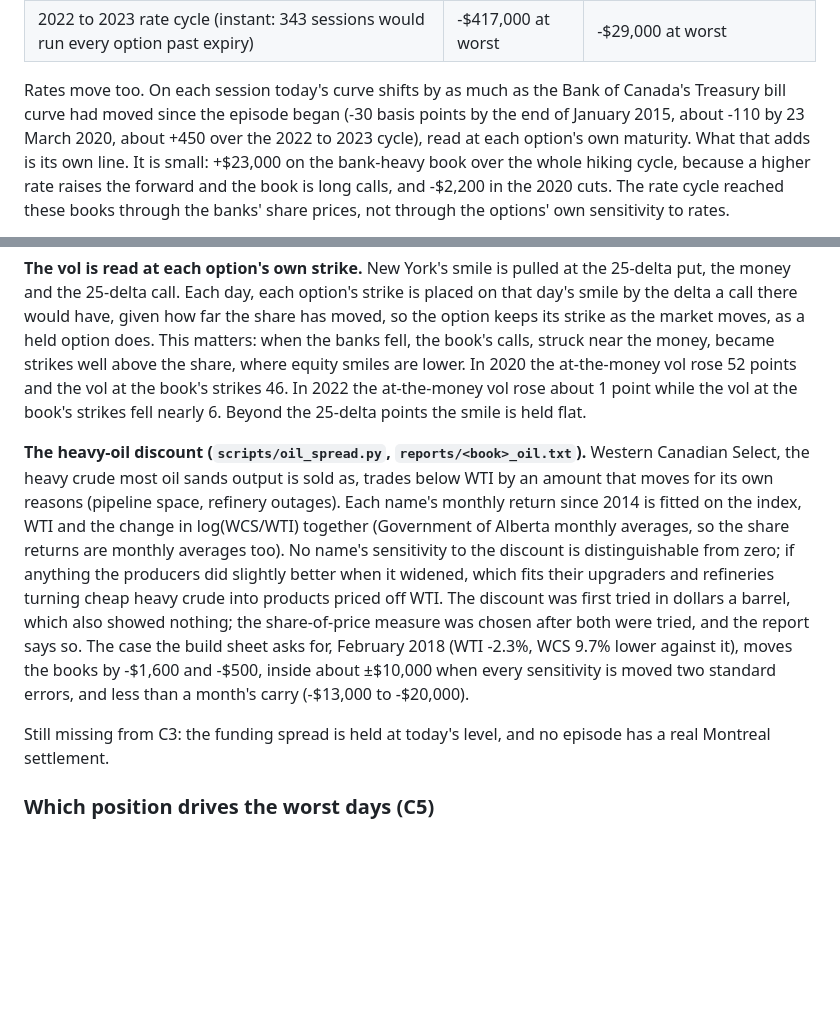
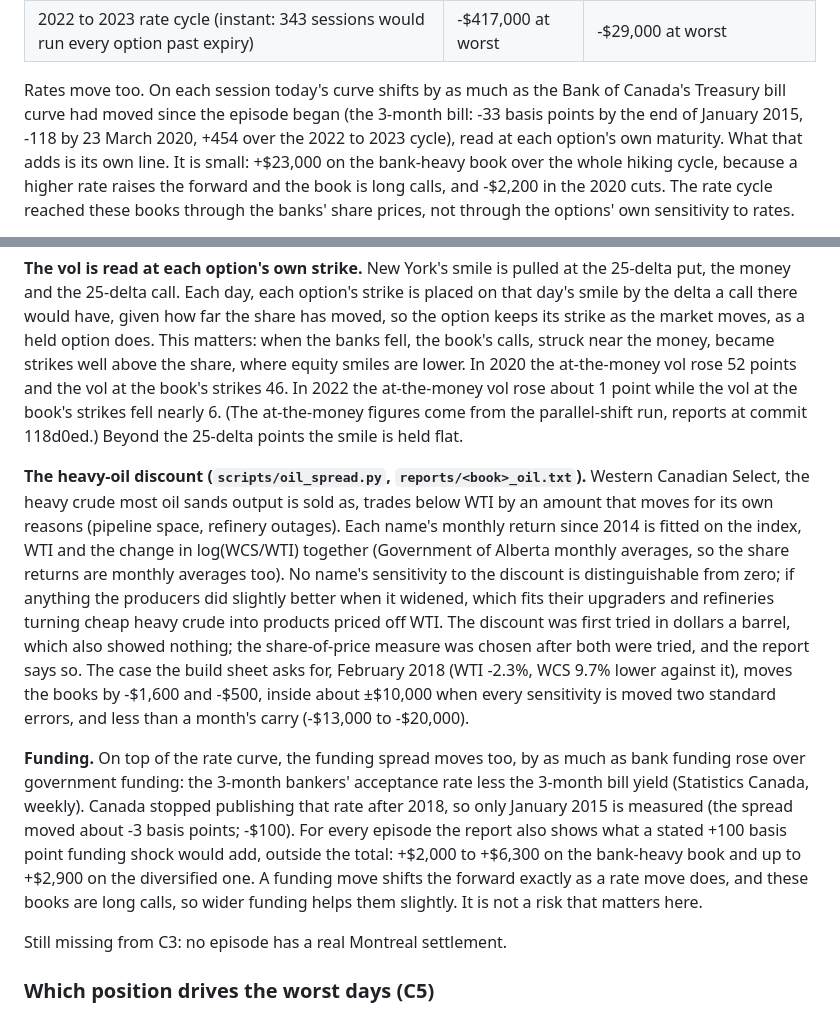
Before and after one commit to aryancfa/marked-to-the-tape, a Markdown page: README.md, 2 parts joined by grey strips. Drawn GitHub-style; blank space fills up the shorter version.

Commit message:
Episode reports with funding moves and the bill move, from the committed code; docs updated

```diff
--- a/README.md
+++ b/README.md
@@ -636,9 +636,9 @@ because Montreal history on disk starts in May 2026.
 | 2022 to 2023 rate cycle (instant: 343 sessions would run every option past expiry) | -$417,000 at worst | -$29,000 at worst |
 
 Rates move too. On each session today's curve shifts by as much as the Bank of
-Canada's Treasury bill curve had moved since the episode began (-30 basis points by
-the end of January 2015, about -110 by 23 March 2020, about +450 over the 2022 to
-2023 cycle), read at each option's own maturity. What that adds is its own line.
+Canada's Treasury bill curve had moved since the episode began (the 3-month bill:
+-33 basis points by the end of January 2015, -118 by 23 March 2020, +454 over the
+2022 to 2023 cycle), read at each option's own maturity. What that adds is its own line.
 It is small: +$23,000 on the bank-heavy book over the whole hiking cycle, because a
 higher rate raises the forward and the book is long calls, and -$2,200 in the 2020
 cuts. The rate cycle reached these books through the banks' share prices, not
@@ -666,7 +666,8 @@ option does. This matters: when the banks fell, the book's calls, struck near th
 money, became strikes well above the share, where equity smiles are lower. In 2020
 the at-the-money vol rose 52 points and the vol at the book's strikes 46. In 2022
 the at-the-money vol rose about 1 point while the vol at the book's strikes fell
-nearly 6. Beyond the 25-delta points the smile is held flat.
+nearly 6. (The at-the-money figures come from the parallel-shift run, reports at
+commit 118d0ed.) Beyond the 25-delta points the smile is held flat.
 
 **The heavy-oil discount (`scripts/oil_spread.py`, `reports/<book>_oil.txt`).**
 Western Canadian Select, the heavy crude most oil sands output is sold as, trades
@@ -683,8 +684,17 @@ tried, and the report says so. The case the build sheet asks for, February 2018
 inside about ±$10,000 when every sensitivity is moved two standard errors, and
 less than a month's carry (-$13,000 to -$20,000).
 
-Still missing from C3: the funding spread is held at today's level, and no
-episode has a real Montreal settlement.
+**Funding.** On top of the rate curve, the funding spread moves too, by as much as bank funding rose over government
+funding: the 3-month bankers' acceptance rate less the 3-month bill yield
+(Statistics Canada, weekly). Canada stopped publishing that rate after 2018, so
+only January 2015 is measured (the spread moved about -3 basis points; -$100).
+For every episode the report also shows what a stated +100 basis point funding
+shock would add, outside the total: +$2,000 to +$6,300 on the bank-heavy book and
+up to +$2,900 on the diversified one. A funding move shifts the forward exactly as
+a rate move does, and these books are long calls, so wider funding helps them
+slightly. It is not a risk that matters here.
+
+Still missing from C3: no episode has a real Montreal settlement.
 
 ### Which position drives the worst days (C5)
 
```
Also changed, not shown: docs/build-sheet.md (+1 -1 lines), docs/findings.md (+17 -8 lines), reports/bank_heavy_episodes.png, reports/diversified_episodes.png, 2 other files.
